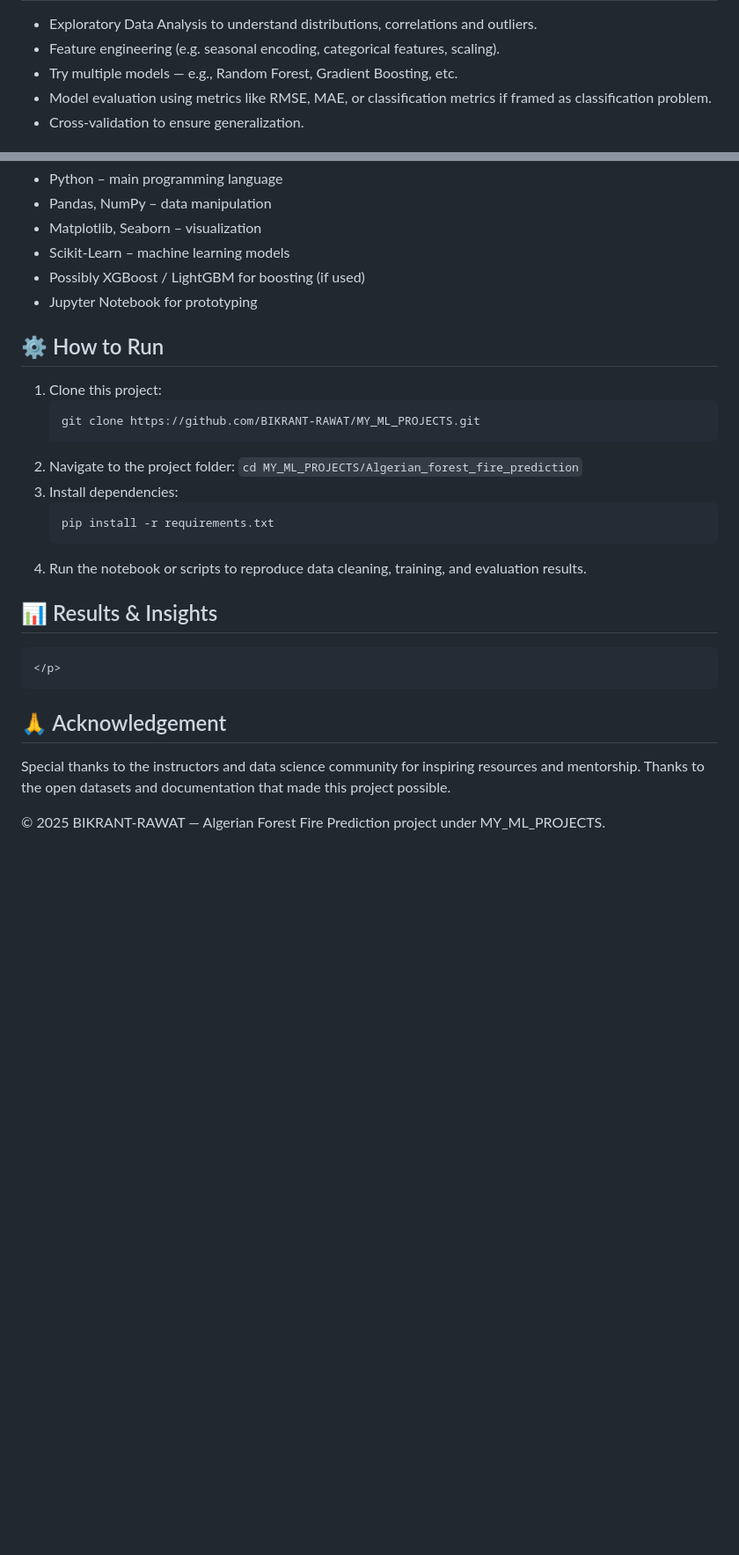
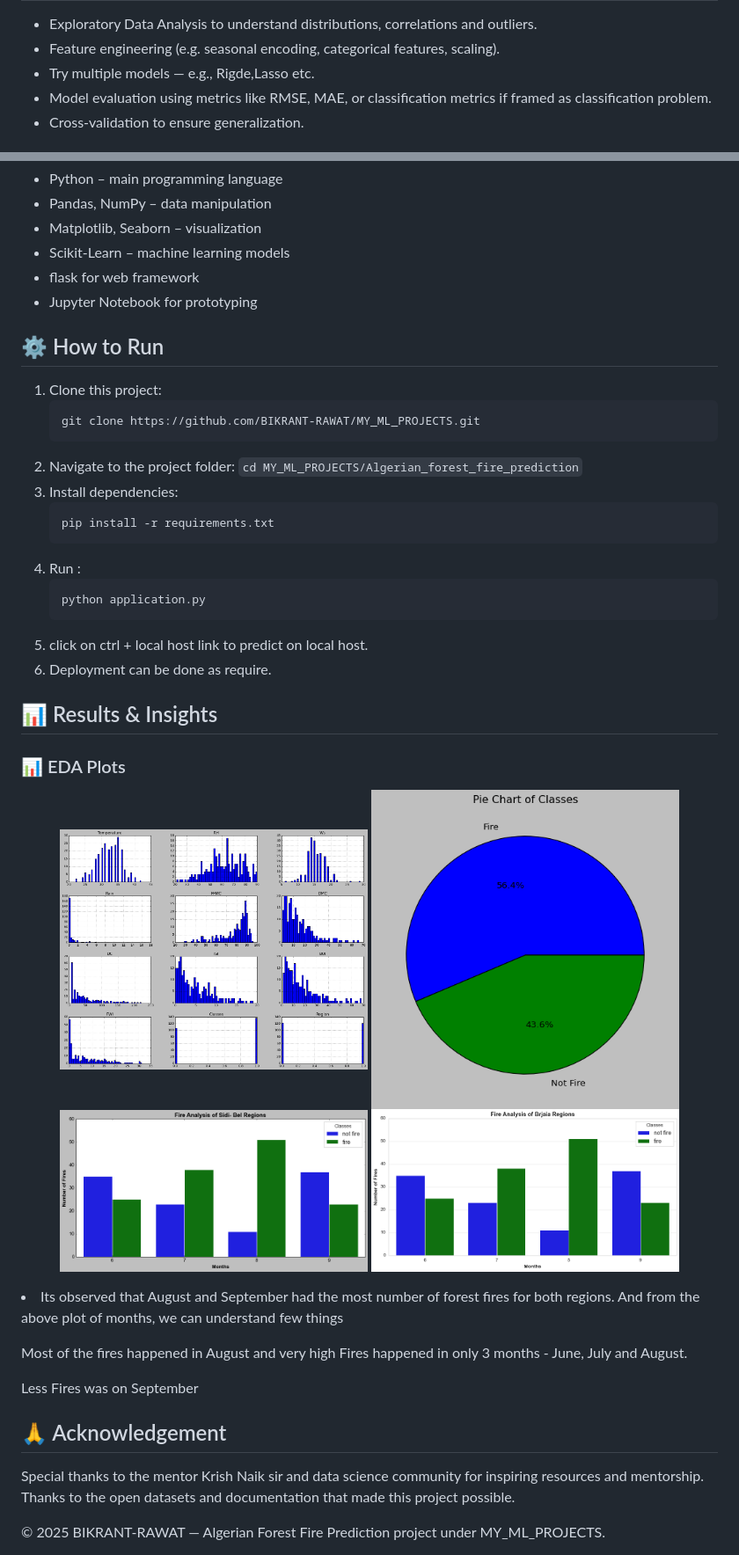
Before and after one commit to BIKRANT-RAWAT/MY_ML_PROJECTS, a Markdown page: Algerian_forest_fire_prediction/readme.md, 2 parts joined by grey strips. Shown at 88% size. Rendered like a GitHub page; blank space fills up the shorter version.

```diff
--- a/Algerian_forest_fire_prediction/readme.md
+++ b/Algerian_forest_fire_prediction/readme.md
@@ -47,7 +59,7 @@
     <ul>
       <li>Exploratory Data Analysis to understand distributions, correlations and outliers.</li>
       <li>Feature engineering (e.g. seasonal encoding, categorical features, scaling).</li>
-      <li>Try multiple models — e.g., Random Forest, Gradient Boosting, etc.</li>
+      <li>Try multiple models — e.g., Rigde,Lasso etc.</li>
       <li>Model evaluation using metrics like RMSE, MAE, or classification metrics if framed as classification problem.</li>
       <li>Cross-validation to ensure generalization.</li>
     </ul>
@@ -76,7 +88,7 @@ Algerian_forest_fire_prediction/
       <li>Pandas, NumPy – data manipulation</li>
       <li>Matplotlib, Seaborn – visualization</li>
       <li>Scikit-Learn – machine learning models</li>
-      <li>Possibly XGBoost / LightGBM for boosting (if used)</li>
+      <li>flask for web framework</li>
       <li>Jupyter Notebook for prototyping</li>
     </ul>
   </div>
@@ -94,23 +106,37 @@ Algerian_forest_fire_prediction/
       <li>Install dependencies:
         <pre style="background:#272822; color:#f8f8f2; padding:10px; border-radius:6px; overflow:auto;">pip install -r requirements.txt</pre>
       </li>
-      <li>Run the notebook or scripts to reproduce data cleaning, training, and evaluation results.</li>
+      <li>Run :
+         <pre style="background:#272822; color:#f8f8f2; padding:10px; border-radius:6px; overflow:auto;">python application.py</pre>
+      </li>
+      <li>click on ctrl + local host link to predict on local host.</li>
+      <li>Deployment can be done as require.</li>
     </ol>
   </div>
 
   <!-- Results & Insights -->
   <div style="background:#ffffff; padding:20px; border-radius:10px; box-shadow:0 4px 10px rgba(0,0,0,0.05); margin-bottom:25px;">
     <h2>📊 Results & Insights</h2>
-    <p>
+    <h3>📊 EDA Plots</h3>
+<p align="center">
+  <img src="https://github.com/BIKRANT-RAWAT/MY_ML_PROJECTS/blob/master/Algerian_forest_fire_prediction/images/Histplot.png" alt="Histogram" width="350">
+  <img src="https://github.com/BIKRANT-RAWAT/MY_ML_PROJECTS/blob/master/Algerian_forest_fire_prediction/images/fire%20or%20not%20fire.png" alt="fire or not fire" width="350">
+   <img src="https://github.com/BIKRANT-RAWAT/MY_ML_PROJECTS/blob/master/Algerian_forest_fire_prediction/images/sidi%20bel%20region.png" alt="Sidi bel region" width="350">
+   <img src="https://github.com/BIKRANT-RAWAT/MY_ML_PROJECTS/blob/master/Algerian_forest_fire_prediction/images/Bejaia%20region.png" alt="Bejaia region" width="350">
+<li>Its observed that August and September had the most number of forest fires for both regions. And from the above plot of months, we can understand few things
 
-    </p>
+Most of the fires happened in August and very high Fires happened in only 3 months - June, July and August.
+
+Less Fires was on September</li>
+</p>
+
   </div>
 
   <!-- Acknowledgement -->
   <div style="background:#ffffff; padding:20px; border-radius:10px; box-shadow:0 4px 10px rgba(0,0,0,0.05); margin-bottom:25px;">
     <h2>🙏 Acknowledgement</h2>
     <p>
-      Special thanks to the instructors and data science community for inspiring resources and mentorship.
+      Special thanks to the mentor Krish Naik sir and data science community for inspiring resources and mentorship.
       Thanks to the open datasets and documentation that made this project possible.
     </p>
   </div>
```
Also changed, not shown: other parts of Algerian_forest_fire_prediction/readme.md (+12 -0 lines).
